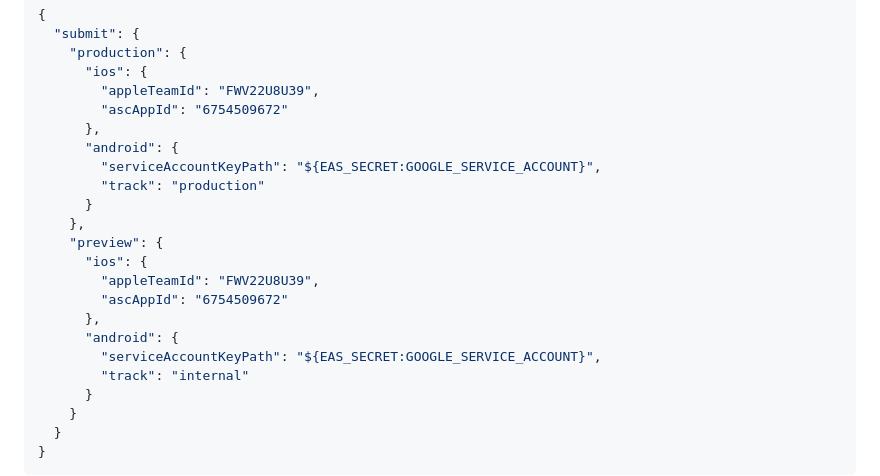
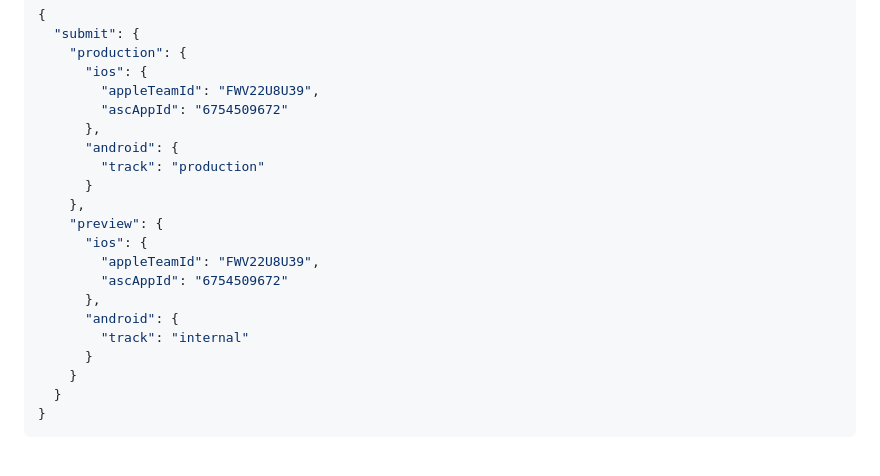
Before and after one commit to Jbuxofplenty/coral_clash, a Markdown page: docs/deployment_setup.md, the part around the change. GitHub-like rendering; blank space fills up the shorter version.

Commit message:
feat: Fix Google Play Store Deployment docs

```diff
--- a/docs/deployment_setup.md
+++ b/docs/deployment_setup.md
@@ -109,7 +109,6 @@ Your `eas.json` is already configured with the correct submission settings:
         "ascAppId": "6754509672"
       },
       "android": {
-        "serviceAccountKeyPath": "${EAS_SECRET:GOOGLE_SERVICE_ACCOUNT}",
         "track": "production"
       }
     },
@@ -119,7 +118,6 @@ Your `eas.json` is already configured with the correct submission settings:
         "ascAppId": "6754509672"
       },
       "android": {
-        "serviceAccountKeyPath": "${EAS_SECRET:GOOGLE_SERVICE_ACCOUNT}",
         "track": "internal"
       }
     }
```
